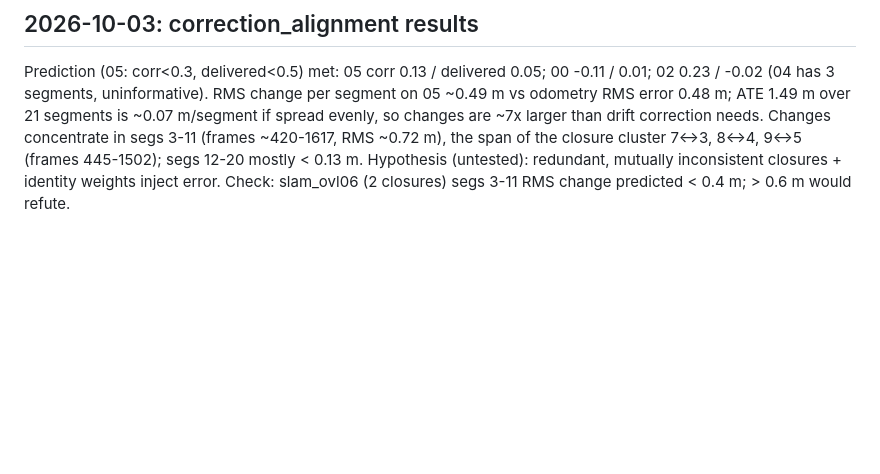
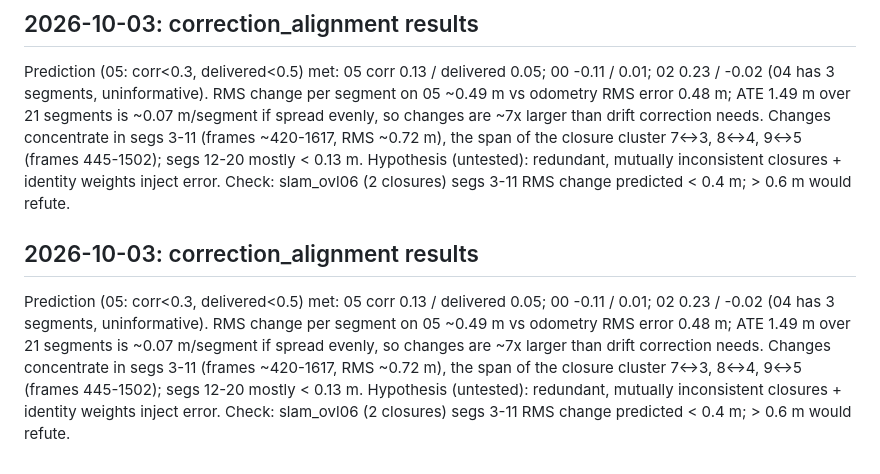
Before and after one commit to yassinmtibaa/lidar-loop-closure-weighting, a Markdown page: docs/decisions.md, the part around the change. Rendered like a GitHub page; blank space fills up the shorter version.

Commit message:
Correction alignment results and next check

```diff
--- a/docs/decisions.md
+++ b/docs/decisions.md
@@ -124,3 +124,12 @@ RMS error 0.48 m; ATE 1.49 m over 21 segments is ~0.07 m/segment if spread evenl
 the span of the closure cluster 7<->3, 8<->4, 9<->5 (frames 445-1502); segs 12-20 mostly < 0.13 m.
 Hypothesis (untested): redundant, mutually inconsistent closures + identity weights inject error.
 Check: slam_ovl06 (2 closures) segs 3-11 RMS change predicted < 0.4 m; > 0.6 m would refute.
+
+## 2026-10-03: correction_alignment results
+Prediction (05: corr<0.3, delivered<0.5) met: 05 corr 0.13 / delivered 0.05; 00 -0.11 / 0.01;
+02 0.23 / -0.02 (04 has 3 segments, uninformative). RMS change per segment on 05 ~0.49 m vs odometry
+RMS error 0.48 m; ATE 1.49 m over 21 segments is ~0.07 m/segment if spread evenly, so changes are
+~7x larger than drift correction needs. Changes concentrate in segs 3-11 (frames ~420-1617, RMS ~0.72 m),
+the span of the closure cluster 7<->3, 8<->4, 9<->5 (frames 445-1502); segs 12-20 mostly < 0.13 m.
+Hypothesis (untested): redundant, mutually inconsistent closures + identity weights inject error.
+Check: slam_ovl06 (2 closures) segs 3-11 RMS change predicted < 0.4 m; > 0.6 m would refute.
```
